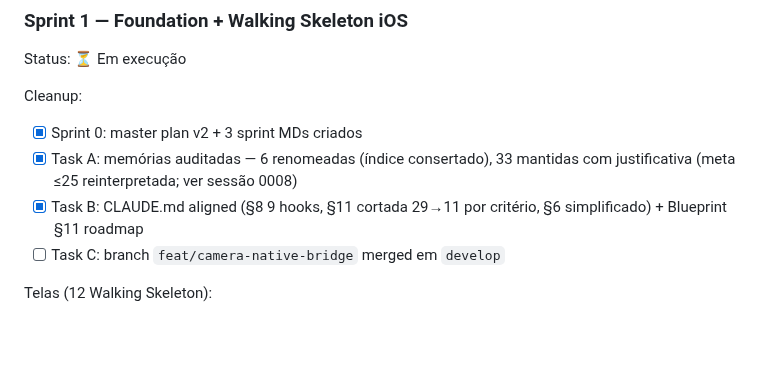
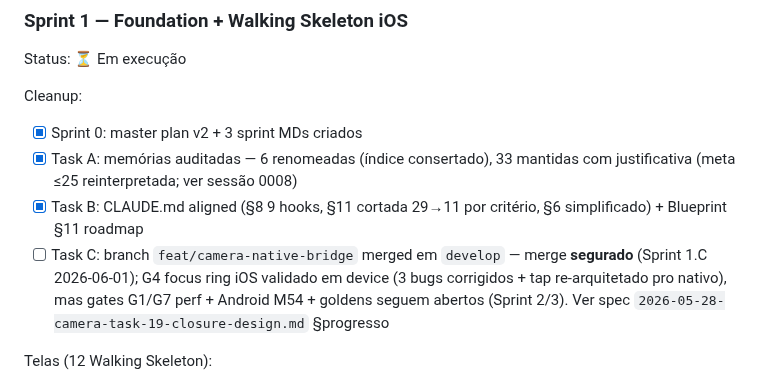
Before and after one commit to ZenniTTy/raro.com, a Markdown page: docs/Blueprint.md, the part around the change. GitHub-like rendering; blank space fills up the shorter version.

Commit message:
docs(camera): registra g4 focus ring validado em device (sprint 1.c)
Spec camera-task-19 + Blueprint §11:
- G4 (focus ring iOS) validado no iPhone 12: instantâneo, centrado no tap.
- 3 root causes corrigidos: opacity model=0 invisível, tap caindo no vão
  (re-arquitetado pro nativo via UITapGestureRecognizer), ring vindo do canto
  (anchor/bounds). Refs nas memórias locais.
- Status permanece "In implementation": gates G1/G7 perf + Android M54 +
  goldens seguem abertos (Sprint 2/3, alinhado roadmap).
- Merge feat/camera-native-bridge → develop SEGURADO até Done real.

```diff
--- a/docs/Blueprint.md
+++ b/docs/Blueprint.md
@@ -577,7 +577,7 @@ Cleanup:
 - [x] Sprint 0: master plan v2 + 3 sprint MDs criados
 - [x] Task A: memórias auditadas — 6 renomeadas (índice consertado), 33 mantidas com justificativa (meta ≤25 reinterpretada; ver sessão 0008)
 - [x] Task B: CLAUDE.md aligned (§8 9 hooks, §11 cortada 29→11 por critério, §6 simplificado) + Blueprint §11 roadmap
-- [ ] Task C: branch `feat/camera-native-bridge` merged em `develop`
+- [ ] Task C: branch `feat/camera-native-bridge` merged em `develop` — merge **segurado** (Sprint 1.C 2026-06-01); G4 focus ring iOS validado em device (3 bugs corrigidos + tap re-arquitetado pro nativo), mas gates G1/G7 perf + Android M54 + goldens seguem abertos (Sprint 2/3). Ver spec `2026-05-28-camera-task-19-closure-design.md` §progresso
 
 Telas (12 Walking Skeleton):
 - [ ] P01 Splash
```
Also changed, not shown: 1 other file.
